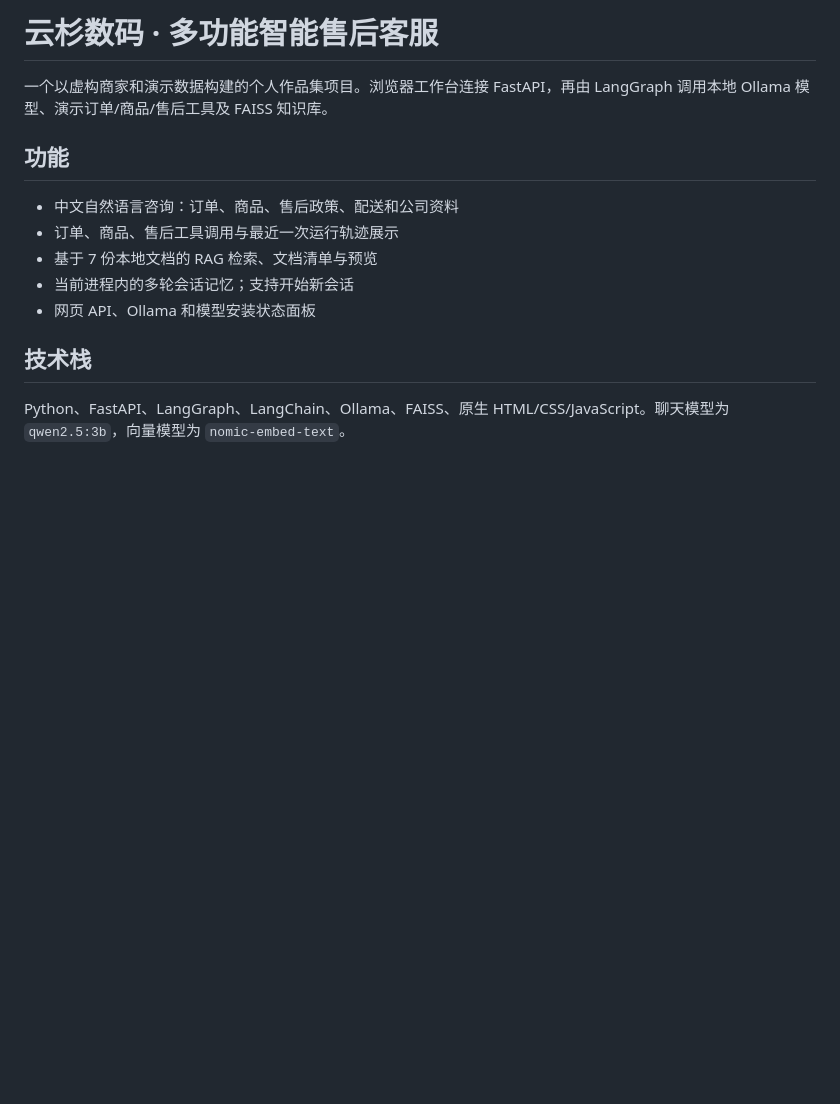
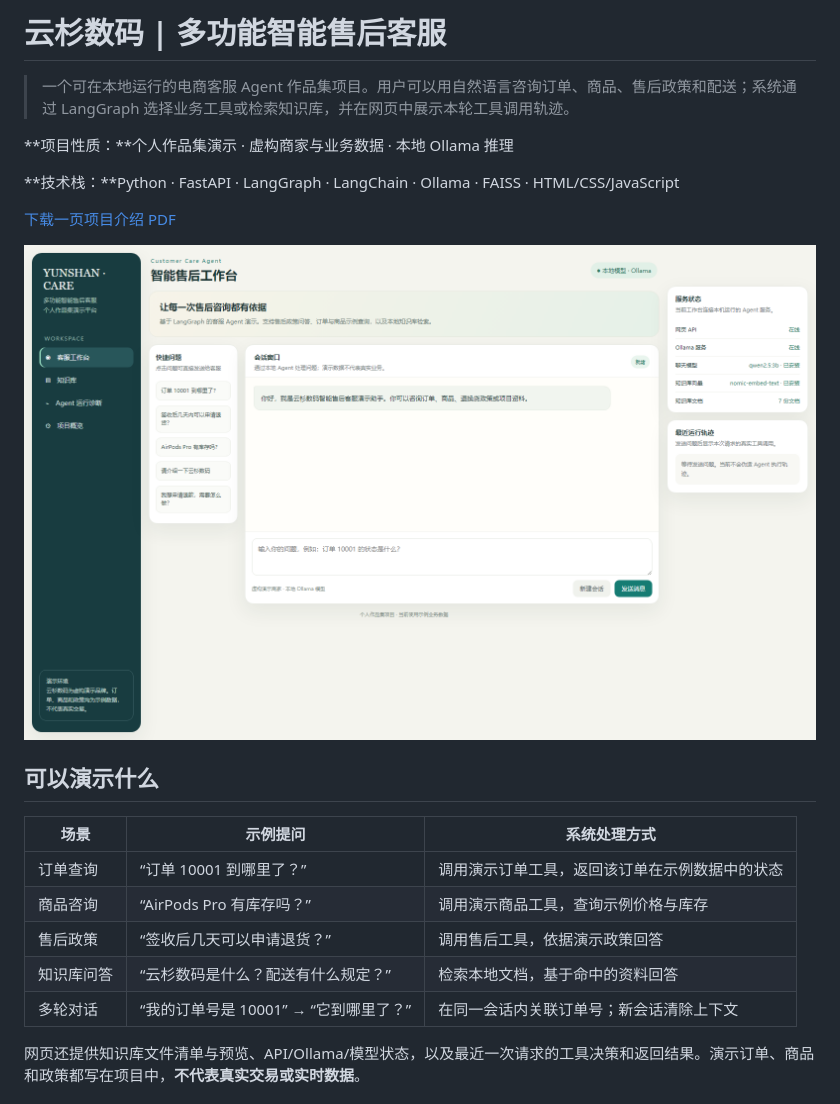
Before and after one commit to lijiasheng626203/AI_Customer_Service_Agent-, a Markdown page: README.md, the part around one of its changes. GitHub-like rendering; pictures changed too: assets/workbench.png (added); blank space fills up the shorter version.

Commit message:
Add project portfolio and demonstration screenshot

```diff
--- a/README.md
+++ b/README.md
@@ -1,15 +1,24 @@
-# 云杉数码 · 多功能智能售后客服
+# 云杉数码 | 多功能智能售后客服
 
-一个以虚构商家和演示数据构建的个人作品集项目。浏览器工作台连接 FastAPI，再由 LangGraph 调用本地 Ollama 模型、演示订单/商品/售后工具及 FAISS 知识库。
+> 一个可在本地运行的电商客服 Agent 作品集项目。用户可以用自然语言咨询订单、商品、售后政策和配送；系统通过 LangGraph 选择业务工具或检索知识库，并在网页中展示本轮工具调用轨迹。
 
-## 功能
+**项目性质：**个人作品集演示 · 虚构商家与业务数据 · 本地 Ollama 推理
 
-- 中文自然语言咨询：订单、商品、售后政策、配送和公司资料
-- 订单、商品、售后工具调用与最近一次运行轨迹展示
-- 基于 7 份本地文档的 RAG 检索、文档清单与预览
-- 当前进程内的多轮会话记忆；支持开始新会话
-- 网页 API、Ollama 和模型安装状态面板
+**技术栈：**Python · FastAPI · LangGraph · LangChain · Ollama · FAISS · HTML/CSS/JavaScript
 
-## 技术栈
+[下载一页项目介绍 PDF](portfolio/AI_Customer_Service_Agent_Portfolio.pdf)
 
-Python、FastAPI、LangGraph、LangChain、Ollama、FAISS、原生 HTML/CSS/JavaScript。聊天模型为 `qwen2.5:3b`，向量模型为 `nomic-embed-text`。
+![智能售后工作台：聊天、服务状态与运行轨迹](assets/workbench.png)
+
+## 可以演示什么
+
+| 场景 | 示例提问 | 系统处理方式 |
+| --- | --- | --- |
+| 订单查询 | “订单 10001 到哪里了？” | 调用演示订单工具，返回该订单在示例数据中的状态 |
+| 商品咨询 | “AirPods Pro 有库存吗？” | 调用演示商品工具，查询示例价格与库存 |
+| 售后政策 | “签收后几天可以申请退货？” | 调用售后工具，依据演示政策回答 |
+| 知识库问答 | “云杉数码是什么？配送有什么规定？” | 检索本地文档，基于命中的资料回答 |
+| 多轮对话 | “我的订单号是 10001” → “它到哪里了？” | 在同一会话内关联订单号；新会话清除上下文 |
+
+网页还提供知识库文件清单与预览、API/Ollama/模型状态，以及最近一次请求的工具决策和返回结果。演示订单、商品和政策都写在项目中，**不代表真实交易或实时数据**。
+
```
Also changed, not shown: other parts of README.md (+46 -17 lines), 2 other files.
